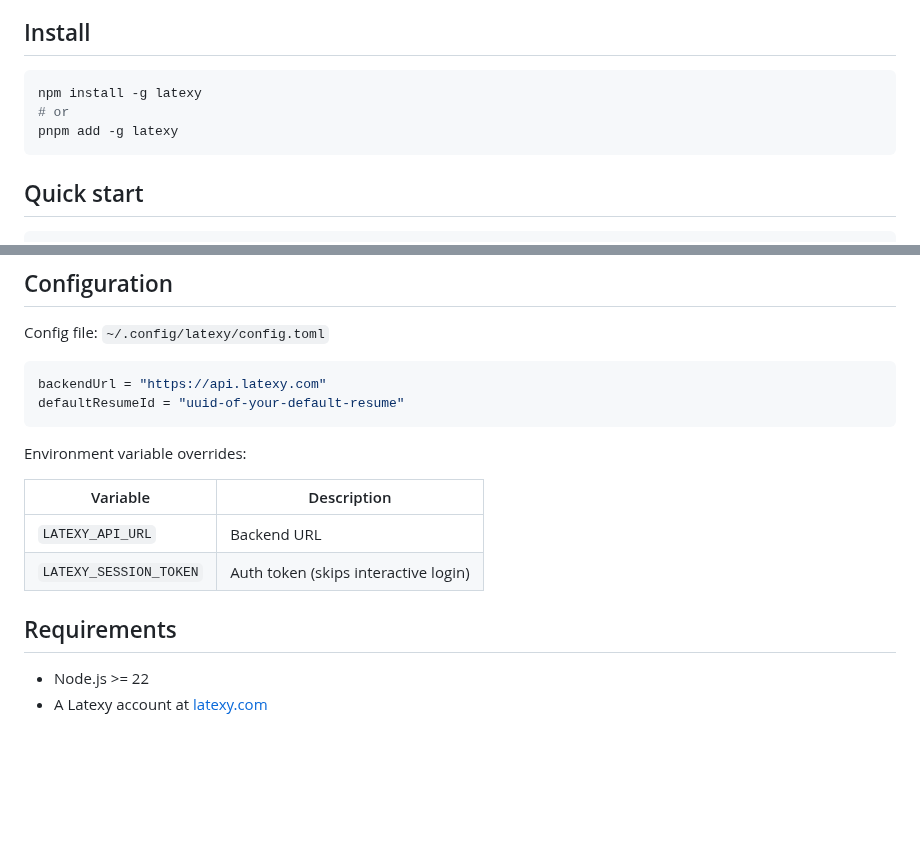
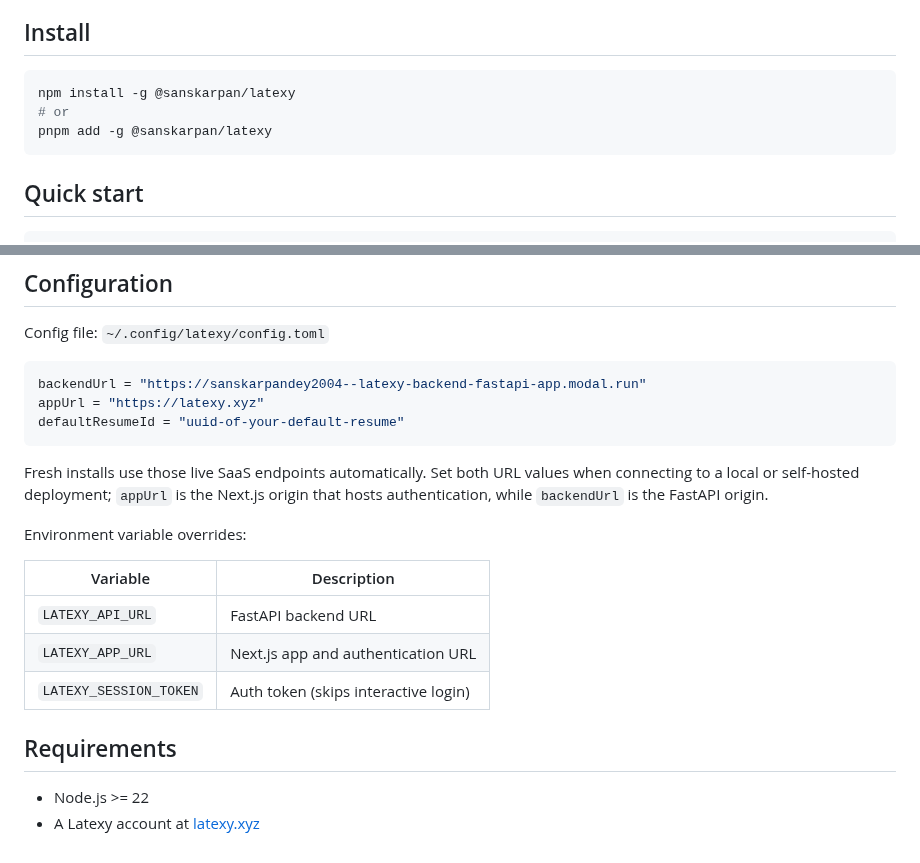
Before and after one commit to sanskarpan/Latexy, a Markdown page: packages/tui/README.md, 2 parts joined by grey strips. Drawn GitHub-style; blank space fills up the shorter version.

Commit message:
docs(tui): document live endpoints and overrides (#1666)

````diff
--- a/packages/tui/README.md
+++ b/packages/tui/README.md
@@ -5,9 +5,9 @@
 ## Install
 
 ```bash
-npm install -g latexy
+npm install -g @sanskarpan/latexy
 # or
-pnpm add -g latexy
+pnpm add -g @sanskarpan/latexy
 ```
 
 ## Quick start
@@ -89,18 +89,24 @@ Exit codes:
 Config file: `~/.config/latexy/config.toml`
 
 ```toml
-backendUrl = "https://api.latexy.com"
+backendUrl = "https://sanskarpandey2004--latexy-backend-fastapi-app.modal.run"
+appUrl = "https://latexy.xyz"
 defaultResumeId = "uuid-of-your-default-resume"
 ```
+
+Fresh installs use those live SaaS endpoints automatically. Set both URL values
+when connecting to a local or self-hosted deployment; `appUrl` is the Next.js
+origin that hosts authentication, while `backendUrl` is the FastAPI origin.
 
 Environment variable overrides:
 
 | Variable | Description |
 |----------|-------------|
-| `LATEXY_API_URL` | Backend URL |
+| `LATEXY_API_URL` | FastAPI backend URL |
+| `LATEXY_APP_URL` | Next.js app and authentication URL |
 | `LATEXY_SESSION_TOKEN` | Auth token (skips interactive login) |
 
 ## Requirements
 
 - Node.js >= 22
-- A Latexy account at [latexy.com](https://latexy.com)
+- A Latexy account at [latexy.xyz](https://latexy.xyz)
````
